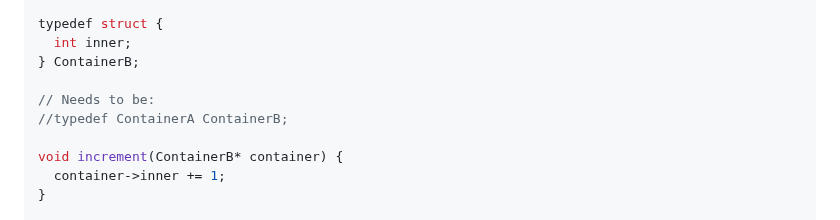
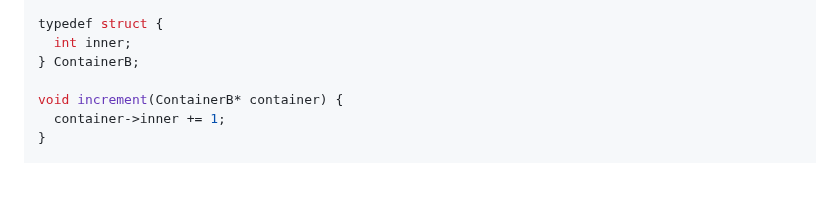
Before and after one commit to jncraton/programming-languages-cpsc2430, a Markdown page: lectures/10-type-systems.md, the part around the change. Rendered like a GitHub page; blank space fills up the shorter version.

Commit message:
Adjust example

```diff
--- a/lectures/10-type-systems.md
+++ b/lectures/10-type-systems.md
@@ -305,9 +305,6 @@ typedef struct {
   int inner;
 } ContainerB;
 
-// Needs to be:
-//typedef ContainerA ContainerB;
-
 void increment(ContainerB* container) {
   container->inner += 1;
 }
```
